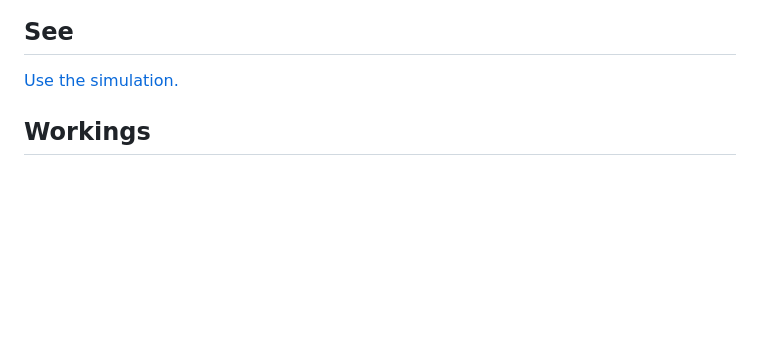
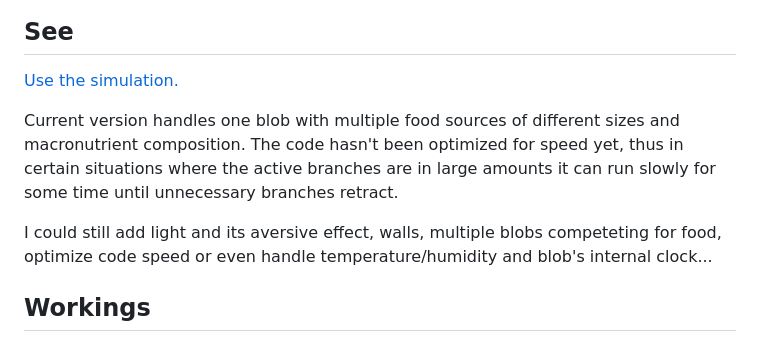
Before and after one commit to artainmo/physarum_polycephalum-simulation, a Markdown page: README.md, the part around the change. Rendered like a GitHub page; blank space fills up the shorter version.

```diff
--- a/README.md
+++ b/README.md
@@ -5,6 +5,10 @@ Has implications for intrinsic motivation of intelligent systems and path traver
 
 ## See
 <a href="https://artainmo.github.io/Physarum_Polycephalum-simulation/" target="_blank">Use the simulation.</a>
+
+Current version handles one blob with multiple food sources of different sizes and macronutrient composition. The code hasn't been optimized for speed yet, thus in certain situations where the active branches are in large amounts it can run slowly for some time until unnecessary branches retract.
+
+I could still add light and its aversive effect, walls, multiple blobs competeting for food, optimize code speed or even handle temperature/humidity and blob's internal clock...
 
 ## Workings
 Here are the main characteristics of the Physarum polycephalum who are important for programming its simulation:
```
